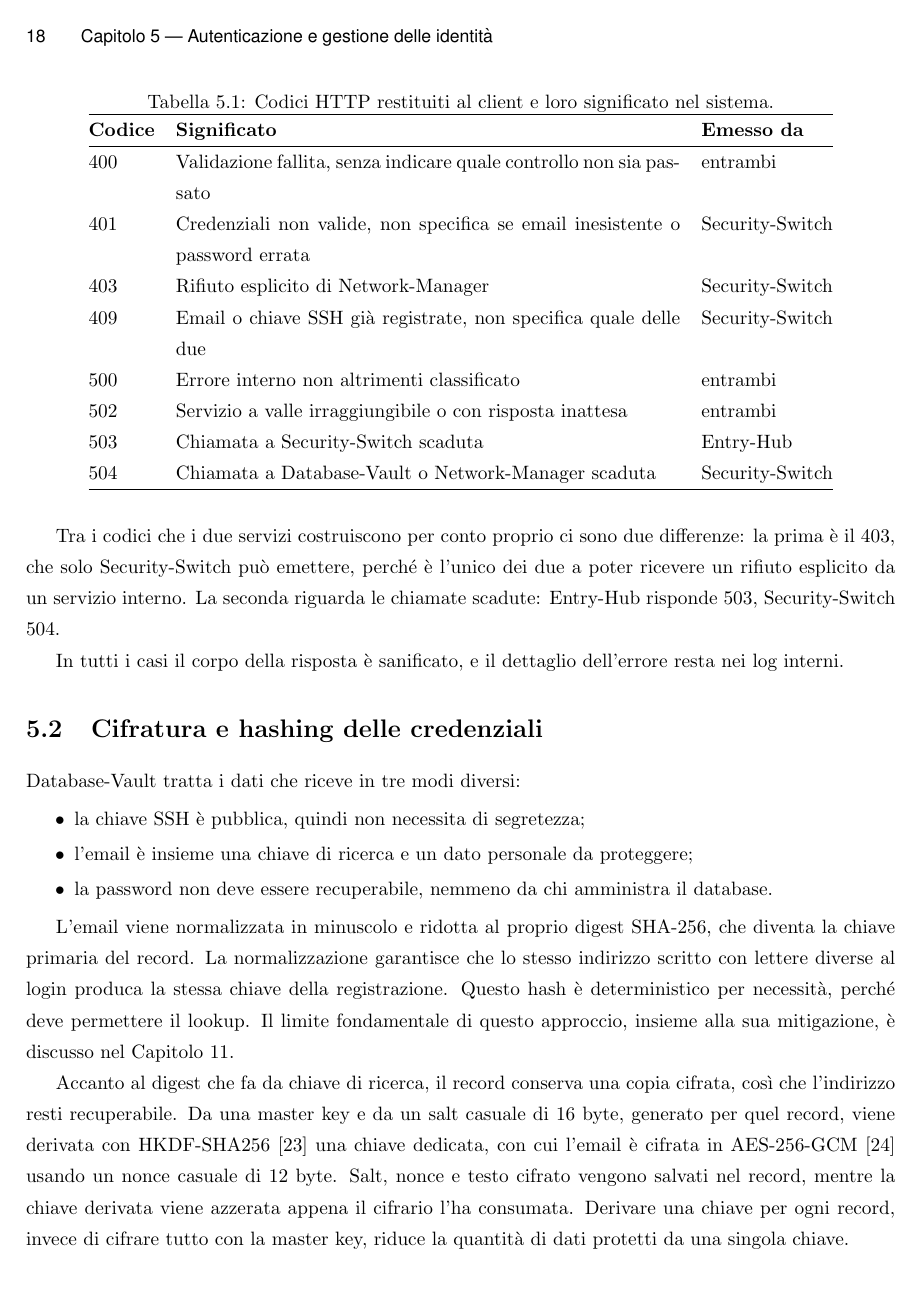
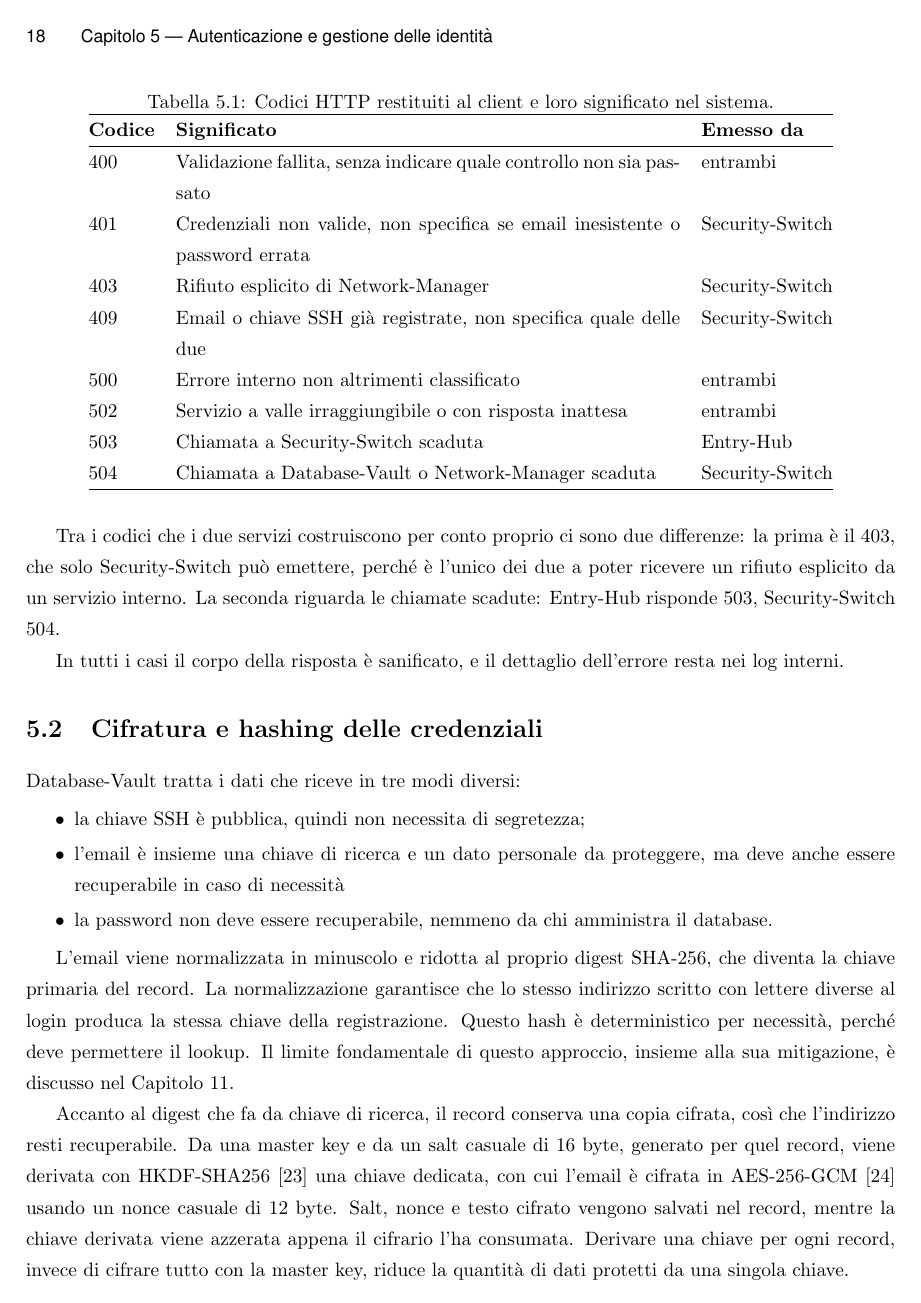
Before and after one commit to Verryx-02/RAM-USB, LaTeX slides (ThesisAtUniud/thesis_Verrengia.tex, which reads ThesisAtUniud/chapters/05_autenticazione_gestione_utenti.tex): page 26 of 73. Compiled offline with pdfLaTeX.

Commit message:
docs(project): state that Database-Vault's encrypted email must remain recoverable when needed

```diff
--- a/ThesisAtUniud/chapters/05_autenticazione_gestione_utenti.tex
+++ b/ThesisAtUniud/chapters/05_autenticazione_gestione_utenti.tex
@@ -69,7 +69,8 @@ Database-Vault tratta i dati che riceve in tre modi diversi:
 
 \begin{itemize}
     \item la chiave SSH è pubblica, quindi non necessita di segretezza;
-    \item l'email è insieme una chiave di ricerca e un dato personale da proteggere;
+    \item l'email è insieme una chiave di ricerca e un dato personale da proteggere, ma deve anche essere
+		recuperabile in caso di necessità
     \item la password non deve essere recuperabile, nemmeno da chi amministra il database.
 \end{itemize}
 
```
Also changed, not shown: ThesisAtUniud/chapters/05_autenticazione_gestione_utenti.tex (5 more changed lines).
